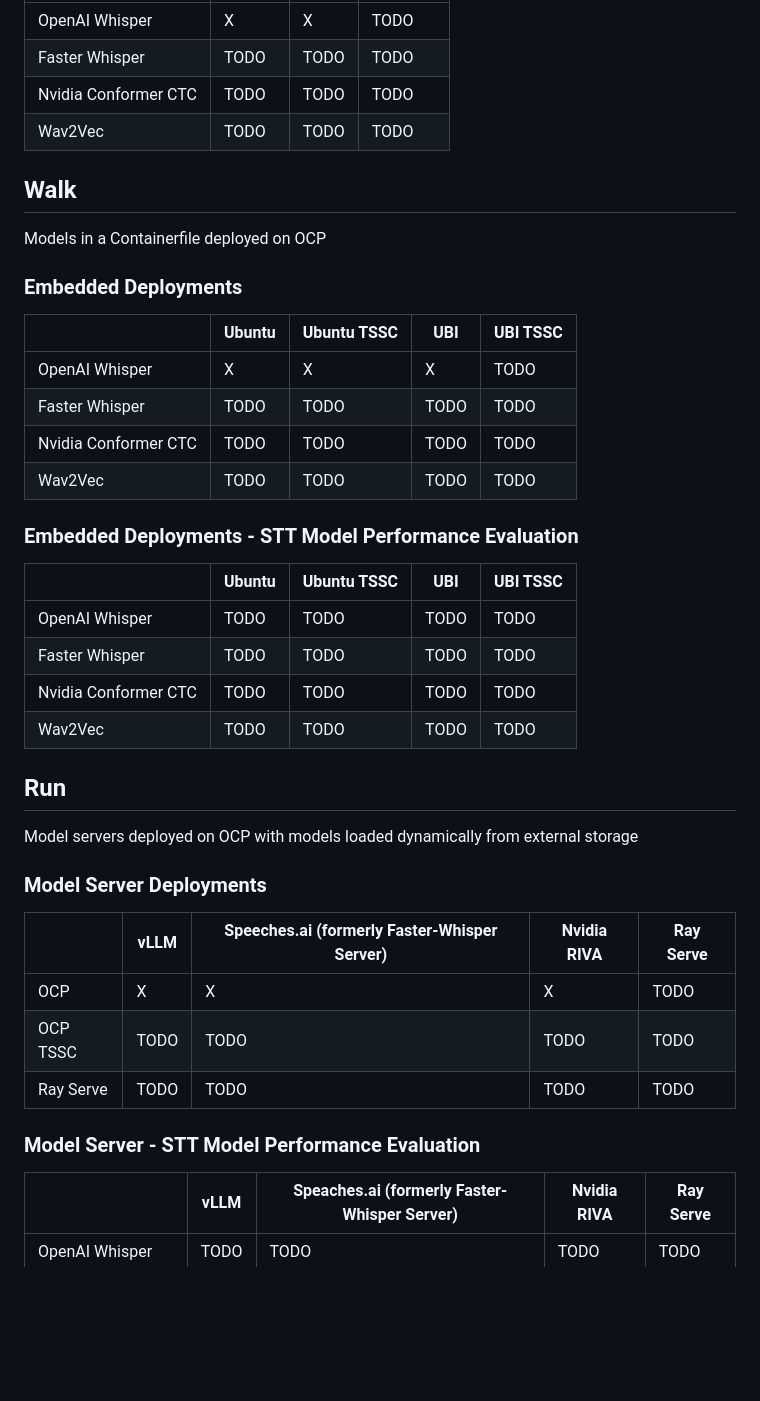
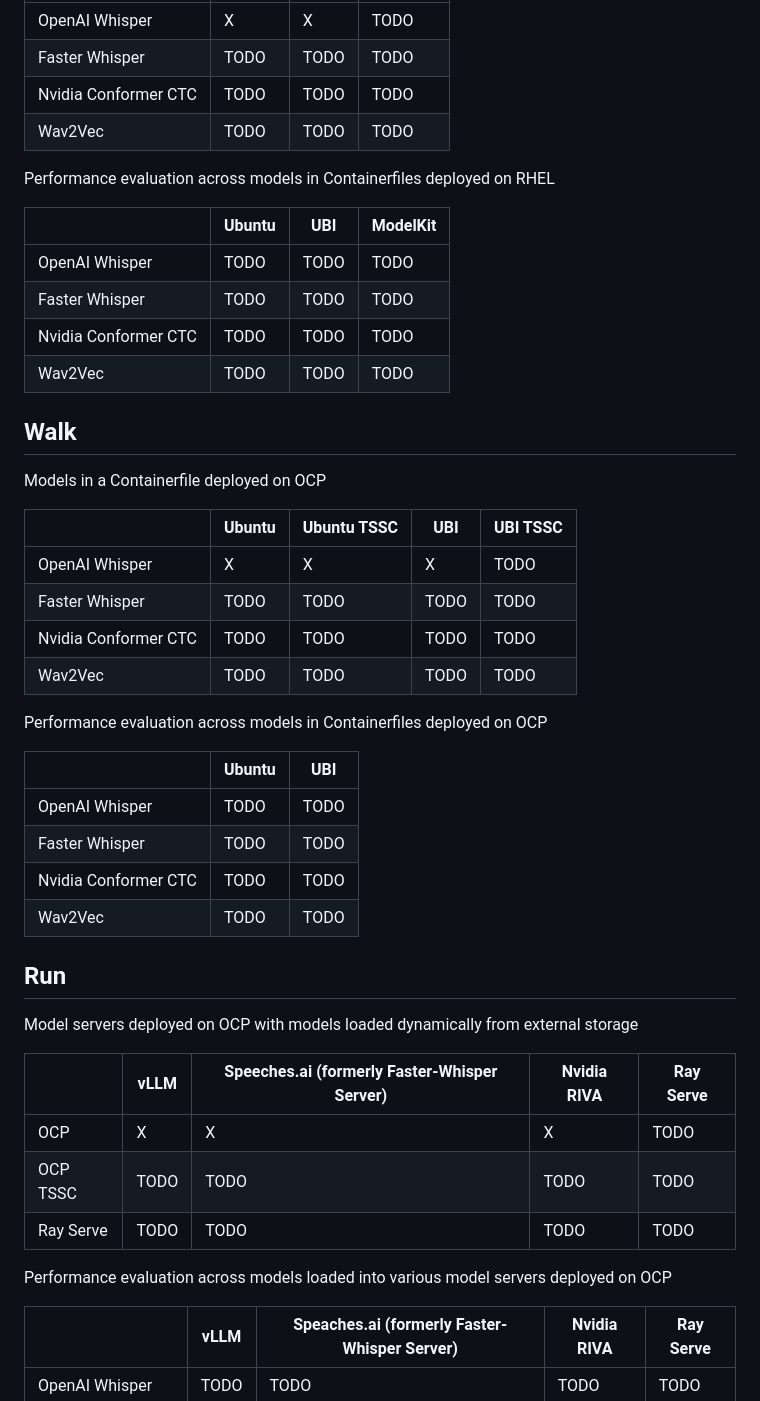
Before and after one commit to redhat-na-ssa/whitepaper-stt-evaluation-on-kubernetes, a Markdown page: README.md, the part around the change. Rendered like a GitHub page; blank space fills up the shorter version.

Commit message:
cleanup readme

```diff
--- a/README.md
+++ b/README.md
@@ -26,11 +26,18 @@ Models in a Containerfile deployed on RHEL
 |Nvidia Conformer CTC|TODO|TODO|TODO|
 |Wav2Vec|TODO|TODO|TODO|
 
+Performance evaluation across models in Containerfiles deployed on RHEL
+
+||Ubuntu|UBI|ModelKit
+|-|-|-|-|
+|OpenAI Whisper|TODO|TODO|TODO|
+|Faster Whisper|TODO|TODO|TODO|
+|Nvidia Conformer CTC|TODO|TODO|TODO|
+|Wav2Vec|TODO|TODO|TODO|
+
 ## Walk
 
 Models in a Containerfile deployed on OCP
-
-### Embedded Deployments
 
 ||Ubuntu|Ubuntu TSSC|UBI|UBI TSSC|
 |-|-|-|-|-|
@@ -39,20 +46,18 @@ Models in a Containerfile deployed on OCP
 |Nvidia Conformer CTC|TODO|TODO|TODO|TODO|
 |Wav2Vec|TODO|TODO|TODO|TODO|
 
-### Embedded Deployments - STT Model Performance Evaluation
+Performance evaluation across models in Containerfiles deployed on OCP
 
-||Ubuntu|Ubuntu TSSC|UBI|UBI TSSC|
-|-|-|-|-|-|
-|OpenAI Whisper|TODO|TODO|TODO|TODO
-|Faster Whisper|TODO|TODO|TODO|TODO|
-|Nvidia Conformer CTC|TODO|TODO|TODO|TODO|
-|Wav2Vec|TODO|TODO|TODO|TODO|
+||Ubuntu|UBI|
+|-|-|-|
+|OpenAI Whisper|TODO|TODO|
+|Faster Whisper|TODO|TODO|
+|Nvidia Conformer CTC|TODO|TODO|
+|Wav2Vec|TODO|TODO|
 
 ## Run
 
 Model servers deployed on OCP with models loaded dynamically from external storage
-
-### Model Server Deployments
 
 ||vLLM|Speeches.ai (formerly Faster-Whisper Server)|Nvidia RIVA|Ray Serve|
 |-|-|-|-|-|
@@ -60,7 +65,7 @@ Model servers deployed on OCP with models loaded dynamically from external stora
 |OCP TSSC|TODO|TODO|TODO|TODO|
 |Ray Serve|TODO|TODO|TODO|TODO|
 
-### Model Server - STT Model Performance Evaluation
+Performance evaluation across models loaded into various model servers deployed on OCP
 
 ||vLLM|Speaches.ai (formerly Faster-Whisper Server)|Nvidia RIVA|Ray Serve|
 |-|-|-|-|-|
```
